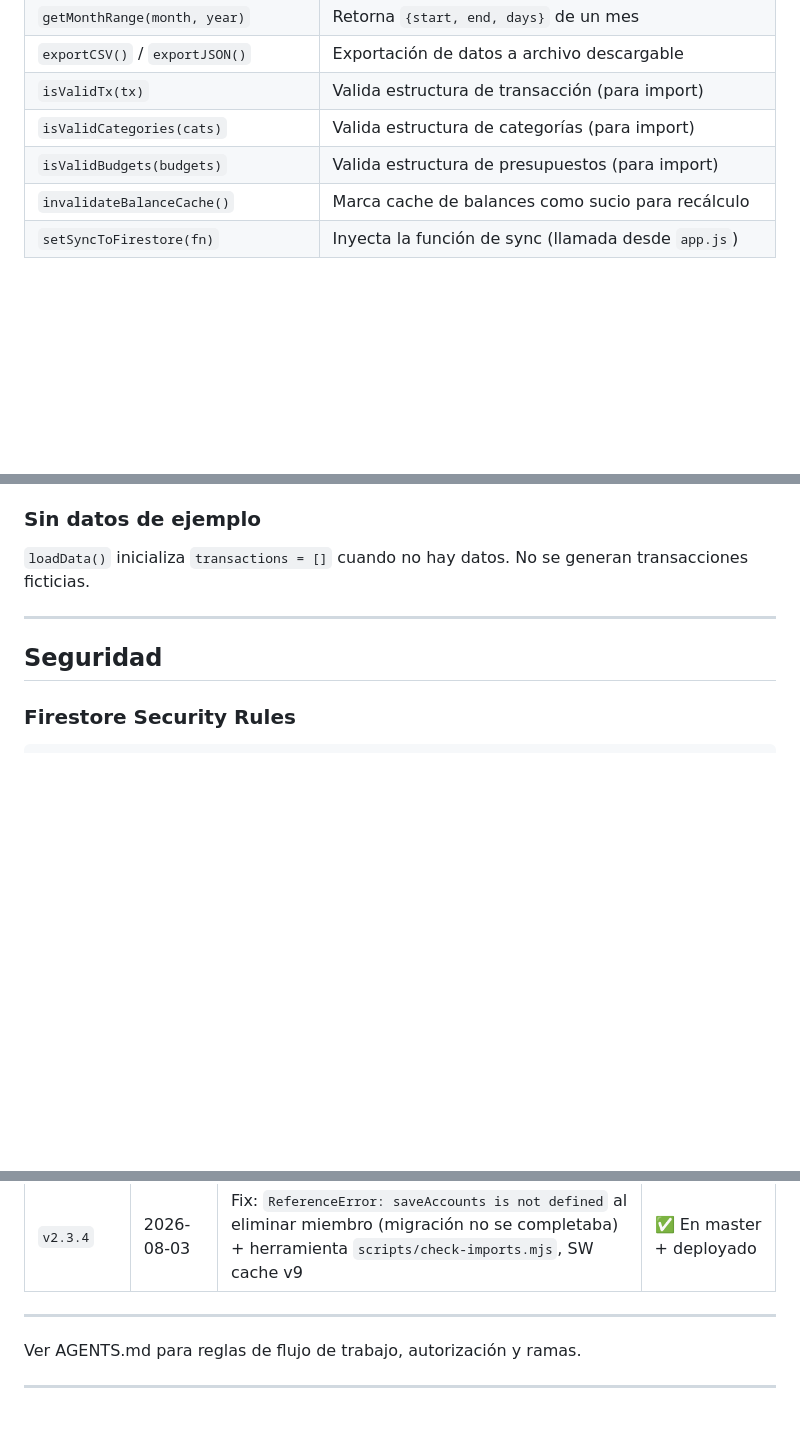
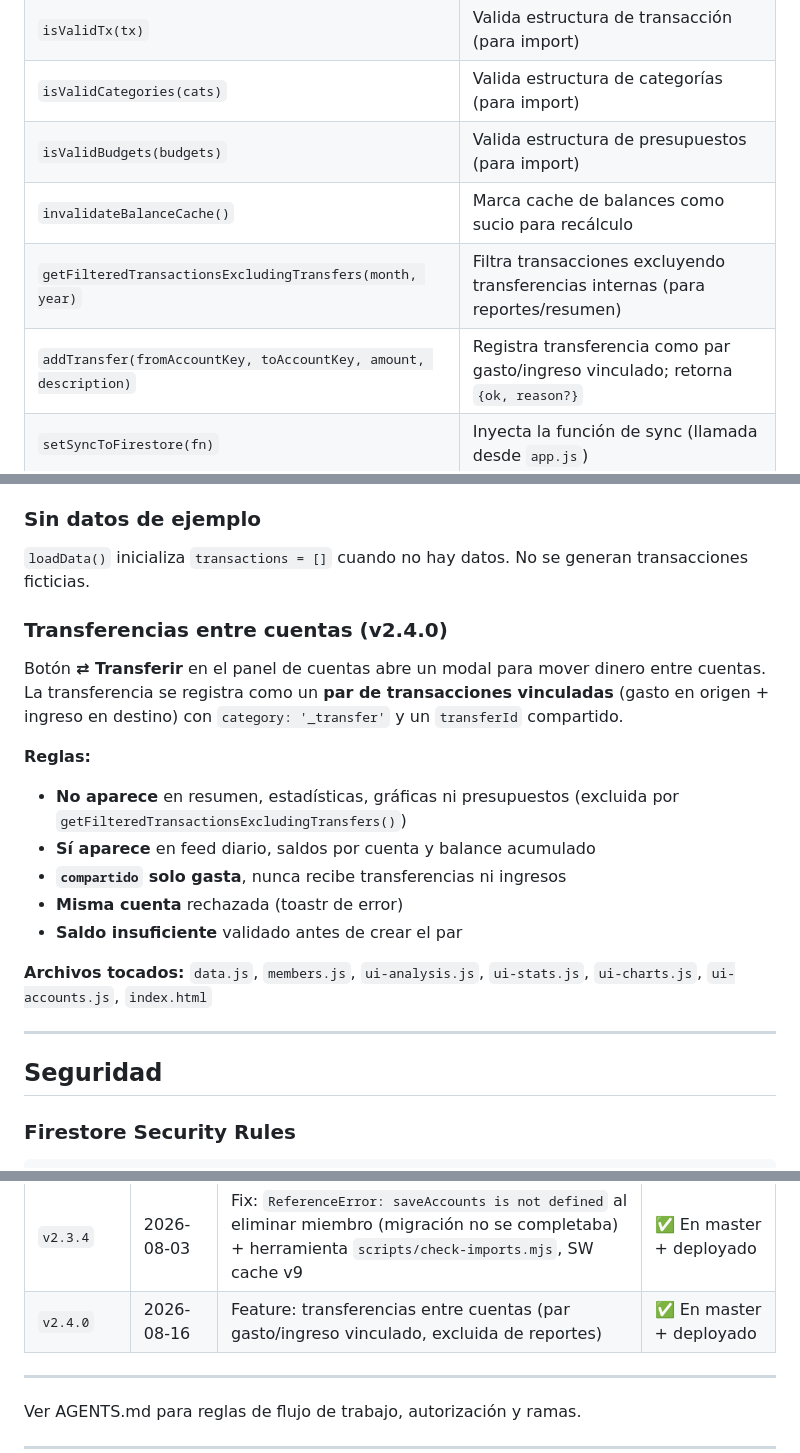
Before and after one commit to DavidUribe97/FinanzApp, a Markdown page: LEEME.md, 3 parts joined by grey strips. GitHub-like rendering; blank space fills up the shorter version.

Commit message:
docs: documentar v2.4.0 transferencias en LEEME.md

```diff
--- a/LEEME.md
+++ b/LEEME.md
@@ -212,6 +212,8 @@ git push origin master --tags
 | `isValidCategories(cats)` | Valida estructura de categorías (para import) |
 | `isValidBudgets(budgets)` | Valida estructura de presupuestos (para import) |
 | `invalidateBalanceCache()` | Marca cache de balances como sucio para recálculo |
+| `getFilteredTransactionsExcludingTransfers(month, year)` | Filtra transacciones excluyendo transferencias internas (para reportes/resumen) |
+| `addTransfer(fromAccountKey, toAccountKey, amount, description)` | Registra transferencia como par gasto/ingreso vinculado; retorna `{ok, reason?}` |
 | `setSyncToFirestore(fn)` | Inyecta la función de sync (llamada desde `app.js`) |
 
 ### Firebase (`js/firebase-sync.js`, `js/firebase-room.js`)
@@ -322,6 +324,18 @@ El código de la sala se muestra en el header. El botón "Salir de esta sala" en
 
 ### Sin datos de ejemplo
 `loadData()` inicializa `transactions = []` cuando no hay datos. No se generan transacciones ficticias.
+
+### Transferencias entre cuentas (v2.4.0)
+Botón **⇄ Transferir** en el panel de cuentas abre un modal para mover dinero entre cuentas. La transferencia se registra como un **par de transacciones vinculadas** (gasto en origen + ingreso en destino) con `category: '_transfer'` y un `transferId` compartido.
+
+**Reglas:**
+- **No aparece** en resumen, estadísticas, gráficas ni presupuestos (excluida por `getFilteredTransactionsExcludingTransfers()`)
+- **Sí aparece** en feed diario, saldos por cuenta y balance acumulado
+- **`compartido` solo gasta**, nunca recibe transferencias ni ingresos
+- **Misma cuenta** rechazada (toastr de error)
+- **Saldo insuficiente** validado antes de crear el par
+
+**Archivos tocados:** `data.js`, `members.js`, `ui-analysis.js`, `ui-stats.js`, `ui-charts.js`, `ui-accounts.js`, `index.html`
 
 ---
 
@@ -571,6 +585,7 @@ Hotfix #2 (cuentas automáticas en salas viejas) fue implementado y revertido el
 | `v2.3.2` | 2026-08-03 | Fixes: ingresos perdidos al borrar miembro, refresh de vista diaria, validación de saldo al editar, confirmación al unirse a sala, migración de cuentas al renombrar, cosméticos, SW cache v7 | ✅ En master + deployado |
 | `v2.3.3` | 2026-08-03 | Feature: migración guiada de saldos al eliminar cuentas/miembros (`showPickModal`), SW cache v8 | ✅ En master + deployado |
 | `v2.3.4` | 2026-08-03 | Fix: `ReferenceError: saveAccounts is not defined` al eliminar miembro (migración no se completaba) + herramienta `scripts/check-imports.mjs`, SW cache v9 | ✅ En master + deployado |
+| `v2.4.0` | 2026-08-16 | Feature: transferencias entre cuentas (par gasto/ingreso vinculado, excluida de reportes) | ✅ En master + deployado |
 
 ---
 
```
